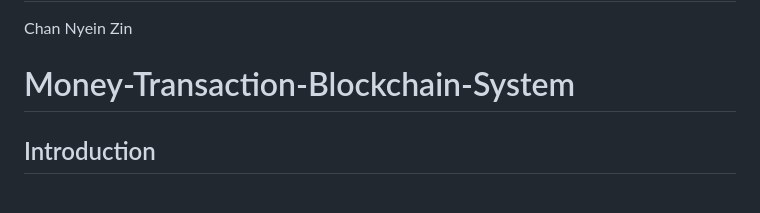
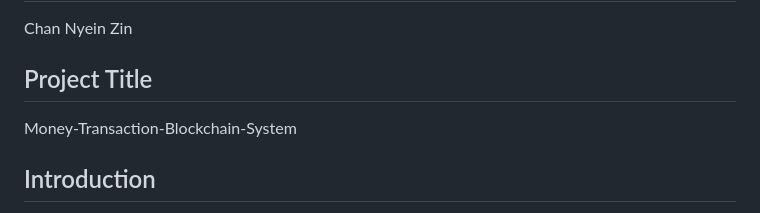
Before and after one commit to channyeinzin/Money-Transaction-Blockchain-System, a Markdown page: README.md, the part around the change. Drawn GitHub-style.

```diff
--- a/README.md
+++ b/README.md
@@ -1,7 +1,9 @@
 # Author
 Chan Nyein Zin
 
-# Money-Transaction-Blockchain-System
+## Project Title
+
+Money-Transaction-Blockchain-System
 
 ## Introduction
 
```
